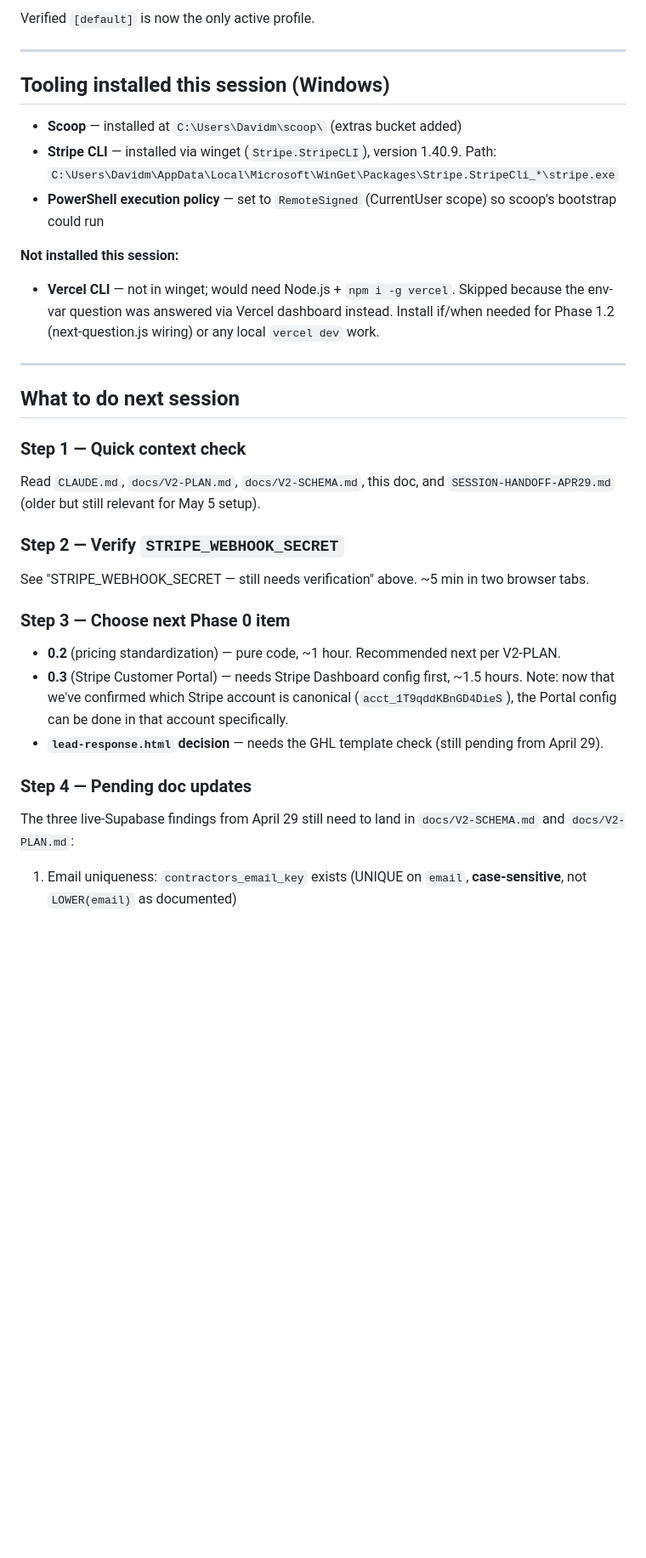
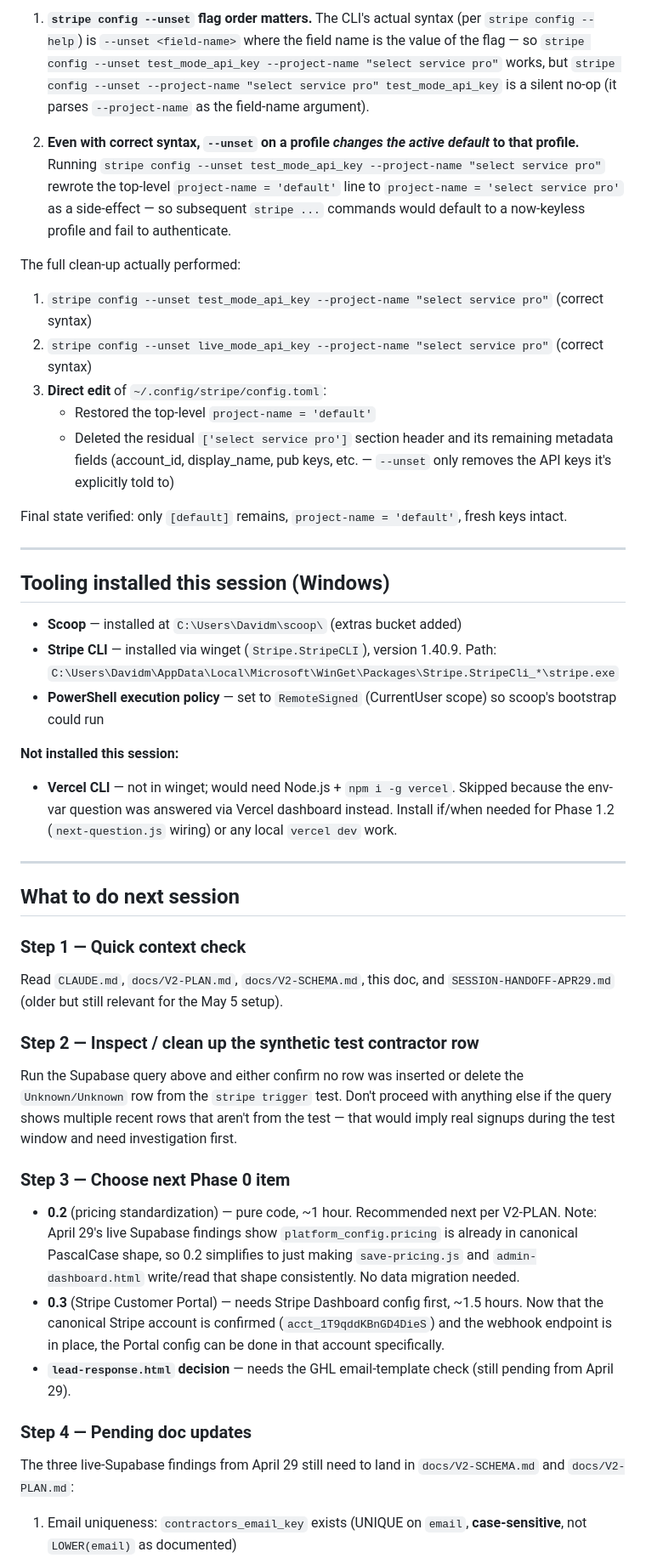
Before and after one commit to Davemoradi/selectservicepros-pages, a Markdown page: SESSION-HANDOFF-MAY05.md, the part around one of its changes. Shown at 85% size. GitHub-like rendering; blank space fills up the shorter version.

```diff
--- a/SESSION-HANDOFF-MAY05.md
+++ b/SESSION-HANDOFF-MAY05.md
@@ -118,5 +162,17 @@ stripe config --unset --project-name "select service pro" live_mode_api_key
 
-Verified `[default]` is now the only active profile.
+1. **`stripe config --unset` flag order matters.** The CLI's actual syntax (per `stripe config --help`) is `--unset <field-name>` where the field name is the value of the flag — so `stripe config --unset test_mode_api_key --project-name "select service pro"` works, but `stripe config --unset --project-name "select service pro" test_mode_api_key` is a silent no-op (it parses `--project-name` as the field-name argument).
+
+2. **Even with correct syntax, `--unset` on a profile *changes the active default* to that profile.** Running `stripe config --unset test_mode_api_key --project-name "select service pro"` rewrote the top-level `project-name = 'default'` line to `project-name = 'select service pro'` as a side-effect — so subsequent `stripe ...` commands would default to a now-keyless profile and fail to authenticate.
+
+The full clean-up actually performed:
+
+1. `stripe config --unset test_mode_api_key --project-name "select service pro"` (correct syntax)
+2. `stripe config --unset live_mode_api_key --project-name "select service pro"` (correct syntax)
+3. **Direct edit** of `~/.config/stripe/config.toml`:
+    - Restored the top-level `project-name = 'default'`
+    - Deleted the residual `['select service pro']` section header and its remaining metadata fields (account_id, display_name, pub keys, etc. — `--unset` only removes the API keys it's explicitly told to)
+
+Final state verified: only `[default]` remains, `project-name = 'default'`, fresh keys intact.
 
 ---
 
@@ -127,25 +183,27 @@ Verified `[default]` is now the only active profile.
 - **PowerShell execution policy** — set to `RemoteSigned` (CurrentUser scope) so scoop's bootstrap could run
 
 **Not installed this session:**
-- **Vercel CLI** — not in winget; would need Node.js + `npm i -g vercel`. Skipped because the env-var question was answered via Vercel dashboard instead. Install if/when needed for Phase 1.2 (next-question.js wiring) or any local `vercel dev` work.
+
+- **Vercel CLI** — not in winget; would need Node.js + `npm i -g vercel`. Skipped because the env-var question was answered via Vercel dashboard instead. Install if/when needed for Phase 1.2 (`next-question.js` wiring) or any local `vercel dev` work.
 
 ---
 
 ## What to do next session
 
 ### Step 1 — Quick context check
-Read `CLAUDE.md`, `docs/V2-PLAN.md`, `docs/V2-SCHEMA.md`, this doc, and `SESSION-HANDOFF-APR29.md` (older but still relevant for May 5 setup).
+Read `CLAUDE.md`, `docs/V2-PLAN.md`, `docs/V2-SCHEMA.md`, this doc, and `SESSION-HANDOFF-APR29.md` (older but still relevant for the May 5 setup).
 
-### Step 2 — Verify `STRIPE_WEBHOOK_SECRET`
-See "STRIPE_WEBHOOK_SECRET — still needs verification" above. ~5 min in two browser tabs.
+### Step 2 — Inspect / clean up the synthetic test contractor row
+Run the Supabase query above and either confirm no row was inserted or delete the `Unknown/Unknown` row from the `stripe trigger` test. Don't proceed with anything else if the query shows multiple recent rows that aren't from the test — that would imply real signups during the test window and need investigation first.
 
 ### Step 3 — Choose next Phase 0 item
-- **0.2** (pricing standardization) — pure code, ~1 hour. Recommended next per V2-PLAN.
-- **0.3** (Stripe Customer Portal) — needs Stripe Dashboard config first, ~1.5 hours. Note: now that we've confirmed which Stripe account is canonical (`acct_1T9qddKBnGD4DieS`), the Portal config can be done in that account specifically.
-- **`lead-response.html` decision** — needs the GHL template check (still pending from April 29).
+- **0.2** (pricing standardization) — pure code, ~1 hour. Recommended next per V2-PLAN. Note: April 29's live Supabase findings show `platform_config.pricing` is already in canonical PascalCase shape, so 0.2 simplifies to just making `save-pricing.js` and `admin-dashboard.html` write/read that shape consistently. No data migration needed.
+- **0.3** (Stripe Customer Portal) — needs Stripe Dashboard config first, ~1.5 hours. Now that the canonical Stripe account is confirmed (`acct_1T9qddKBnGD4DieS`) and the webhook endpoint is in place, the Portal config can be done in that account specifically.
+- **`lead-response.html` decision** — needs the GHL email-template check (still pending from April 29).
 
 ### Step 4 — Pending doc updates
 The three live-Supabase findings from April 29 still need to land in `docs/V2-SCHEMA.md` and `docs/V2-PLAN.md`:
+
 1. Email uniqueness: `contractors_email_key` exists (UNIQUE on `email`, **case-sensitive**, not `LOWER(email)` as documented)
 2. `platform_config.pricing` is already in canonical PascalCase shape — Phase 0.2 simplifies to code-only changes
 3. RLS policies have redundant pairs (cleanup task for Phase 1.4)
```
Also changed, not shown: other parts of SESSION-HANDOFF-MAY05.md (+80 -34 lines).
